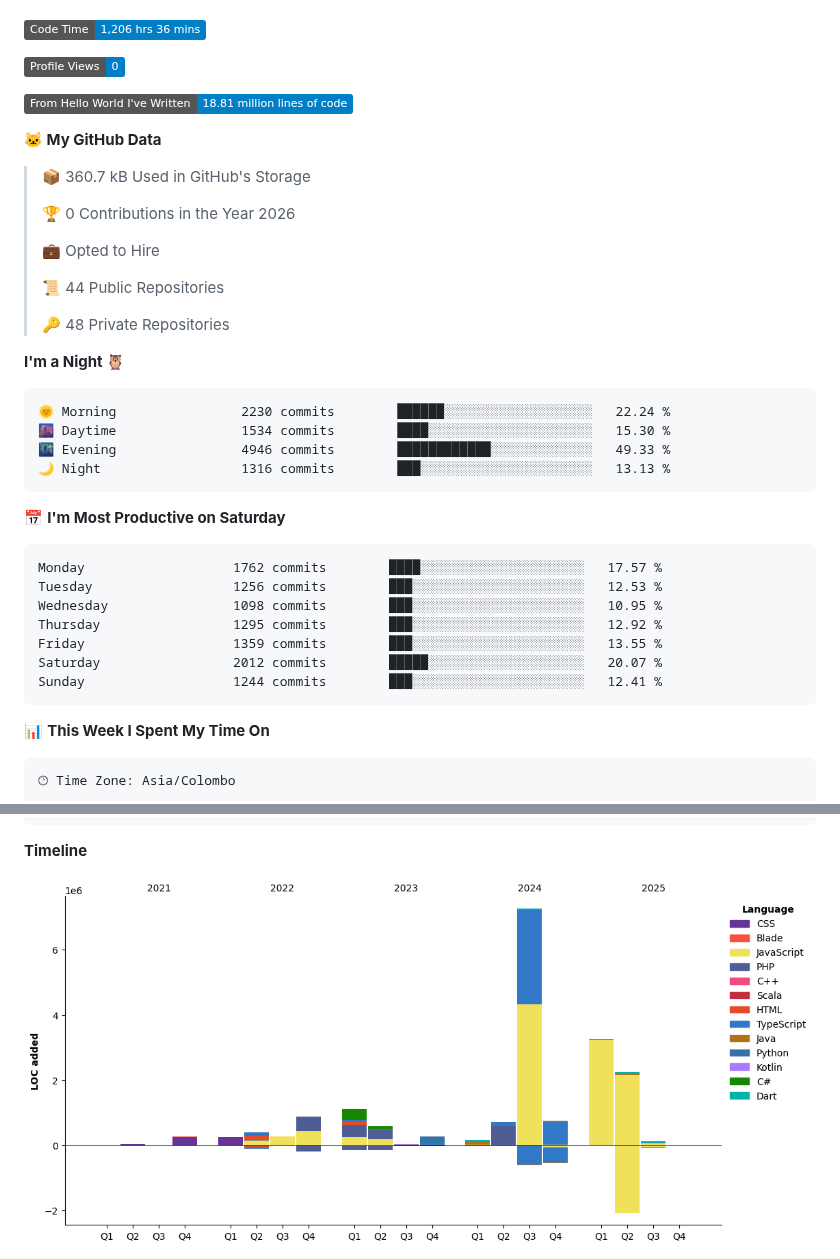
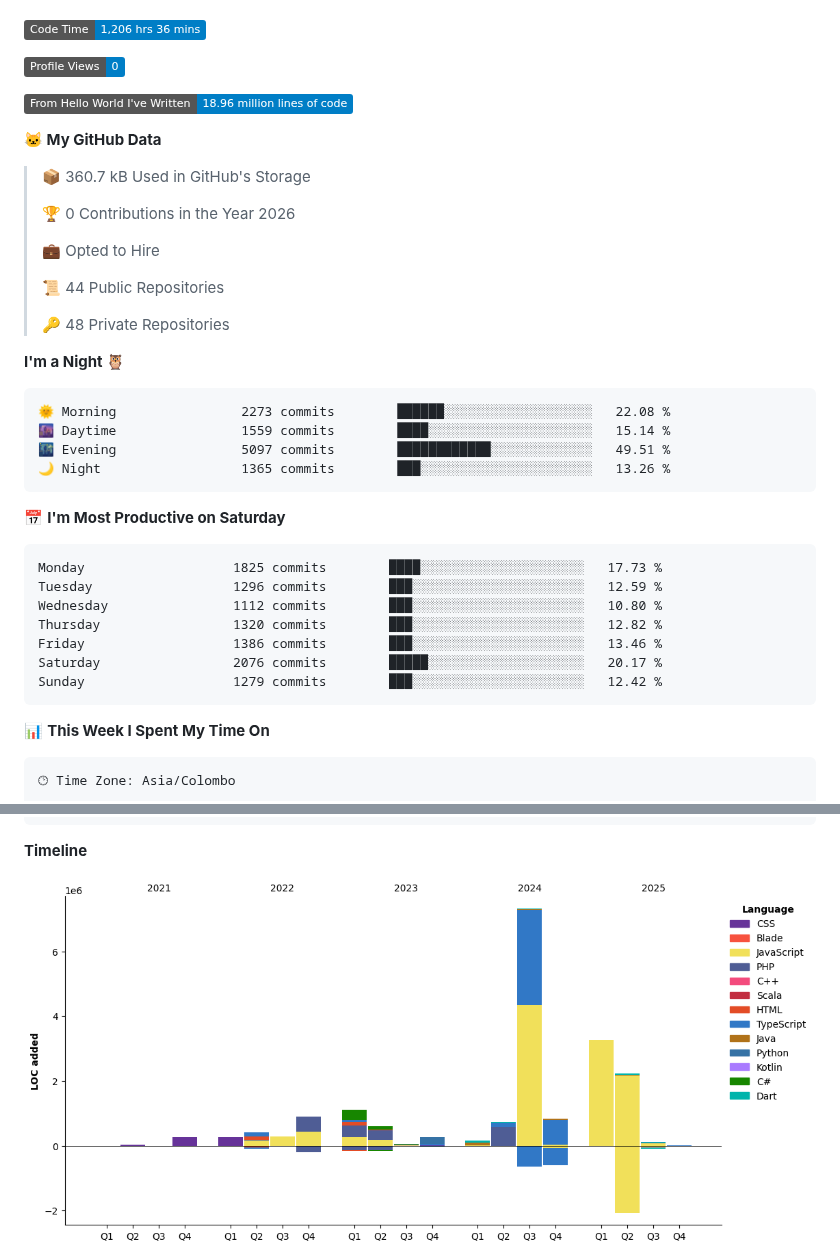
Before and after one commit to kulasinghet/kulasinghet, a Markdown page: README.md, 2 parts joined by grey strips. Drawn GitHub-style; pictures changed too: assets/bar_graph.png; badges without logos.

Commit message:
Updated with Dev Metrics

````diff
--- a/README.md
+++ b/README.md
@@ -140,7 +140,7 @@ I'm currently an **Associate Software Engineer at Sysco LABS**, deeply passionat
 
 ![Profile Views](http://img.shields.io/badge/Profile%20Views-0-blue?style=flat)
 
-![Lines of code](https://img.shields.io/badge/From%20Hello%20World%20I%27ve%20Written-18.81%20million%20lines%20of%20code-blue?style=flat)
+![Lines of code](https://img.shields.io/badge/From%20Hello%20World%20I%27ve%20Written-18.96%20million%20lines%20of%20code-blue?style=flat)
 
 **🐱 My GitHub Data**
 
@@ -157,21 +157,21 @@ I'm currently an **Associate Software Engineer at Sysco LABS**, deeply passionat
 **I'm a Night 🦉**
 
 ```text
-🌞 Morning                2230 commits        ██████░░░░░░░░░░░░░░░░░░░   22.24 %
-🌆 Daytime                1534 commits        ████░░░░░░░░░░░░░░░░░░░░░   15.30 %
-🌃 Evening                4946 commits        ████████████░░░░░░░░░░░░░   49.33 %
-🌙 Night                  1316 commits        ███░░░░░░░░░░░░░░░░░░░░░░   13.13 %
+🌞 Morning                2273 commits        ██████░░░░░░░░░░░░░░░░░░░   22.08 %
+🌆 Daytime                1559 commits        ████░░░░░░░░░░░░░░░░░░░░░   15.14 %
+🌃 Evening                5097 commits        ████████████░░░░░░░░░░░░░   49.51 %
+🌙 Night                  1365 commits        ███░░░░░░░░░░░░░░░░░░░░░░   13.26 %
 ```
 📅 **I'm Most Productive on Saturday**
 
 ```text
-Monday                   1762 commits        ████░░░░░░░░░░░░░░░░░░░░░   17.57 %
-Tuesday                  1256 commits        ███░░░░░░░░░░░░░░░░░░░░░░   12.53 %
-Wednesday                1098 commits        ███░░░░░░░░░░░░░░░░░░░░░░   10.95 %
-Thursday                 1295 commits        ███░░░░░░░░░░░░░░░░░░░░░░   12.92 %
-Friday                   1359 commits        ███░░░░░░░░░░░░░░░░░░░░░░   13.55 %
-Saturday                 2012 commits        █████░░░░░░░░░░░░░░░░░░░░   20.07 %
-Sunday                   1244 commits        ███░░░░░░░░░░░░░░░░░░░░░░   12.41 %
+Monday                   1825 commits        ████░░░░░░░░░░░░░░░░░░░░░   17.73 %
+Tuesday                  1296 commits        ███░░░░░░░░░░░░░░░░░░░░░░   12.59 %
+Wednesday                1112 commits        ███░░░░░░░░░░░░░░░░░░░░░░   10.80 %
+Thursday                 1320 commits        ███░░░░░░░░░░░░░░░░░░░░░░   12.82 %
+Friday                   1386 commits        ███░░░░░░░░░░░░░░░░░░░░░░   13.46 %
+Saturday                 2076 commits        █████░░░░░░░░░░░░░░░░░░░░   20.17 %
+Sunday                   1279 commits        ███░░░░░░░░░░░░░░░░░░░░░░   12.42 %
 ```
 
 
````
Also changed, not shown: other parts of README.md (+1 -1 lines).
